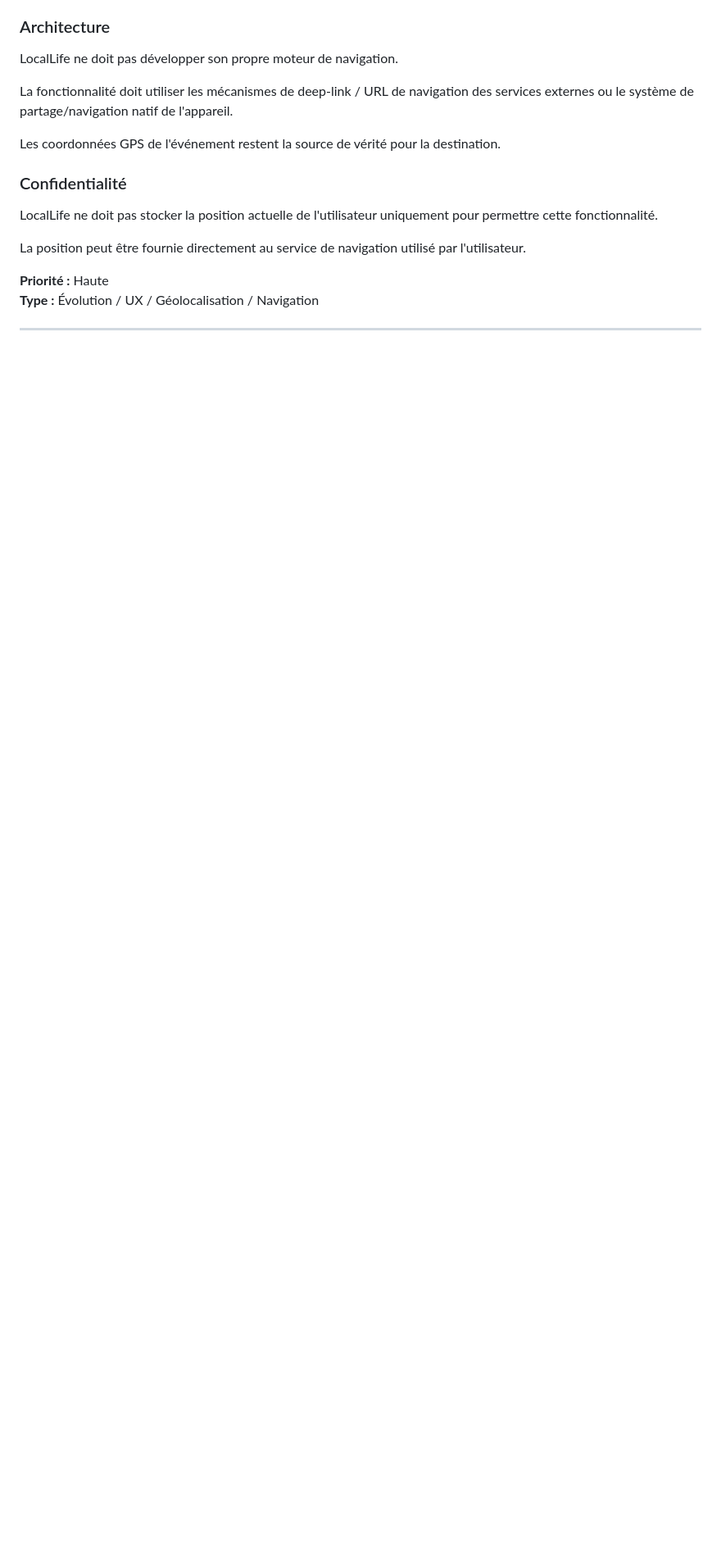
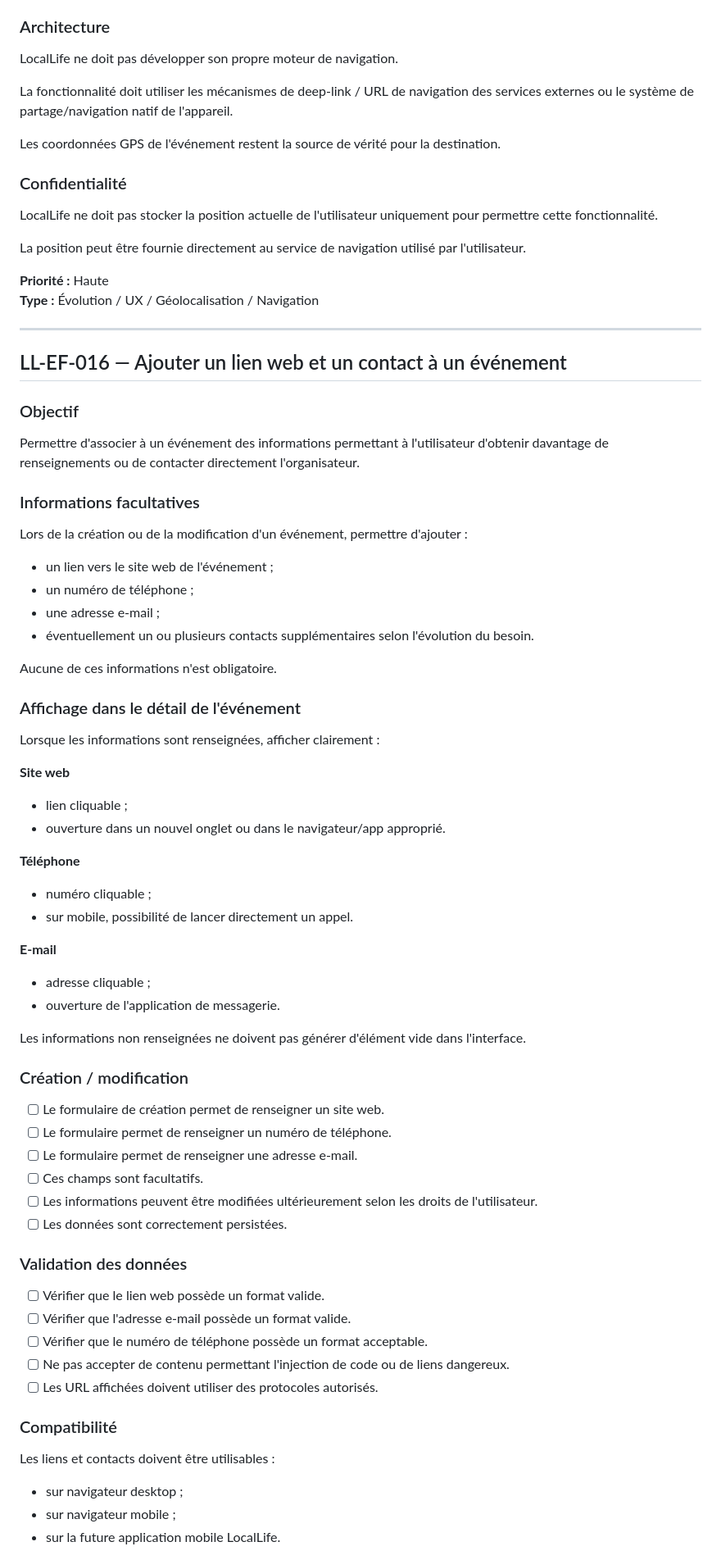
Before and after one commit to abasset1/LocalLife, a Markdown page: docs/05_Sprints/SPRINT_EVOL_FIX.md, the part around one of its changes. Shown at 82% size. Rendered like a GitHub page; blank space fills up the shorter version.

```diff
--- a/docs/05_Sprints/SPRINT_EVOL_FIX.md
+++ b/docs/05_Sprints/SPRINT_EVOL_FIX.md
@@ -848,3 +848,63 @@ La position peut être fournie directement au service de navigation utilisé par
 
 ---
 
+## LL-EF-016 — Ajouter un lien web et un contact à un événement
+
+### Objectif
+
+Permettre d'associer à un événement des informations permettant à l'utilisateur d'obtenir davantage de renseignements ou de contacter directement l'organisateur.
+
+### Informations facultatives
+
+Lors de la création ou de la modification d'un événement, permettre d'ajouter :
+
+- un lien vers le site web de l'événement ;
+- un numéro de téléphone ;
+- une adresse e-mail ;
+- éventuellement un ou plusieurs contacts supplémentaires selon l'évolution du besoin.
+
+Aucune de ces informations n'est obligatoire.
+
+### Affichage dans le détail de l'événement
+
+Lorsque les informations sont renseignées, afficher clairement :
+
+**Site web**
+- lien cliquable ;
+- ouverture dans un nouvel onglet ou dans le navigateur/app approprié.
+
+**Téléphone**
+- numéro cliquable ;
+- sur mobile, possibilité de lancer directement un appel.
+
+**E-mail**
+- adresse cliquable ;
+- ouverture de l'application de messagerie.
+
+Les informations non renseignées ne doivent pas générer d'élément vide dans l'interface.
+
+### Création / modification
+
+- [ ] Le formulaire de création permet de renseigner un site web.
+- [ ] Le formulaire permet de renseigner un numéro de téléphone.
+- [ ] Le formulaire permet de renseigner une adresse e-mail.
+- [ ] Ces champs sont facultatifs.
+- [ ] Les informations peuvent être modifiées ultérieurement selon les droits de l'utilisateur.
+- [ ] Les données sont correctement persistées.
+
+### Validation des données
+
+- [ ] Vérifier que le lien web possède un format valide.
+- [ ] Vérifier que l'adresse e-mail possède un format valide.
+- [ ] Vérifier que le numéro de téléphone possède un format acceptable.
+- [ ] Ne pas accepter de contenu permettant l'injection de code ou de liens dangereux.
+- [ ] Les URL affichées doivent utiliser des protocoles autorisés.
+
+### Compatibilité
+
+Les liens et contacts doivent être utilisables :
+
+- sur navigateur desktop ;
+- sur navigateur mobile ;
+- sur la future application mobile LocalLife.
+
```
Also changed, not shown: other parts of docs/05_Sprints/SPRINT_EVOL_FIX.md (+18 -1 lines).
